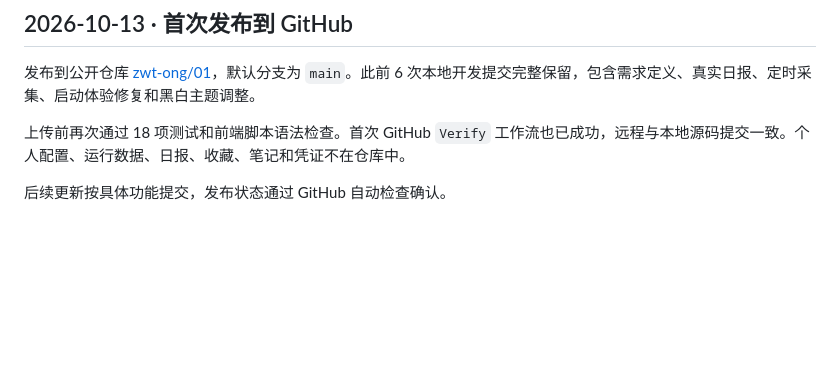
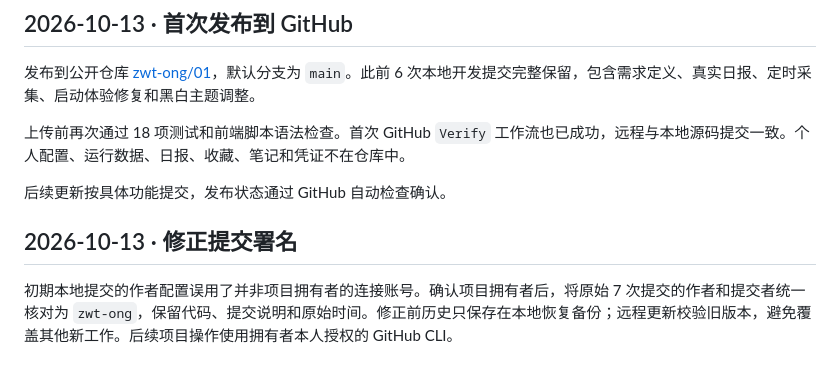
Before and after one commit to zwt-ong/01, a Markdown page: docs/DEVLOG.md, the part around the change. GitHub-like rendering; blank space fills up the shorter version.

Commit message:
docs: record the correction of project commit attribution

```diff
--- a/docs/DEVLOG.md
+++ b/docs/DEVLOG.md
@@ -39,3 +39,7 @@
 上传前再次通过 18 项测试和前端脚本语法检查。首次 GitHub `Verify` 工作流也已成功，远程与本地源码提交一致。个人配置、运行数据、日报、收藏、笔记和凭证不在仓库中。
 
 后续更新按具体功能提交，发布状态通过 GitHub 自动检查确认。
+
+## 2026-10-13 · 修正提交署名
+
+初期本地提交的作者配置误用了并非项目拥有者的连接账号。确认项目拥有者后，将原始 7 次提交的作者和提交者统一核对为 `zwt-ong`，保留代码、提交说明和原始时间。修正前历史只保存在本地恢复备份；远程更新校验旧版本，避免覆盖其他新工作。后续项目操作使用拥有者本人授权的 GitHub CLI。
```
